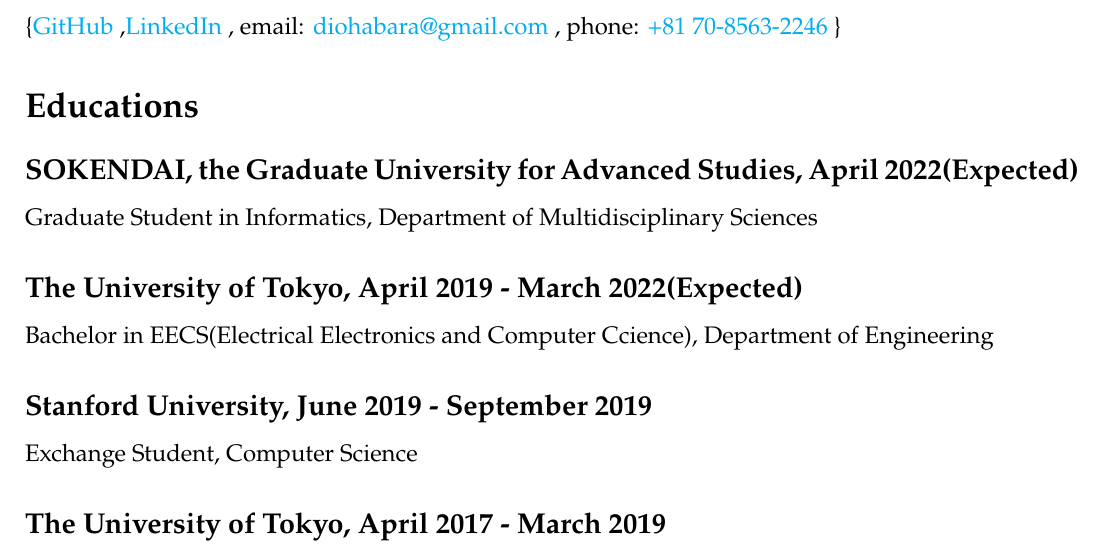
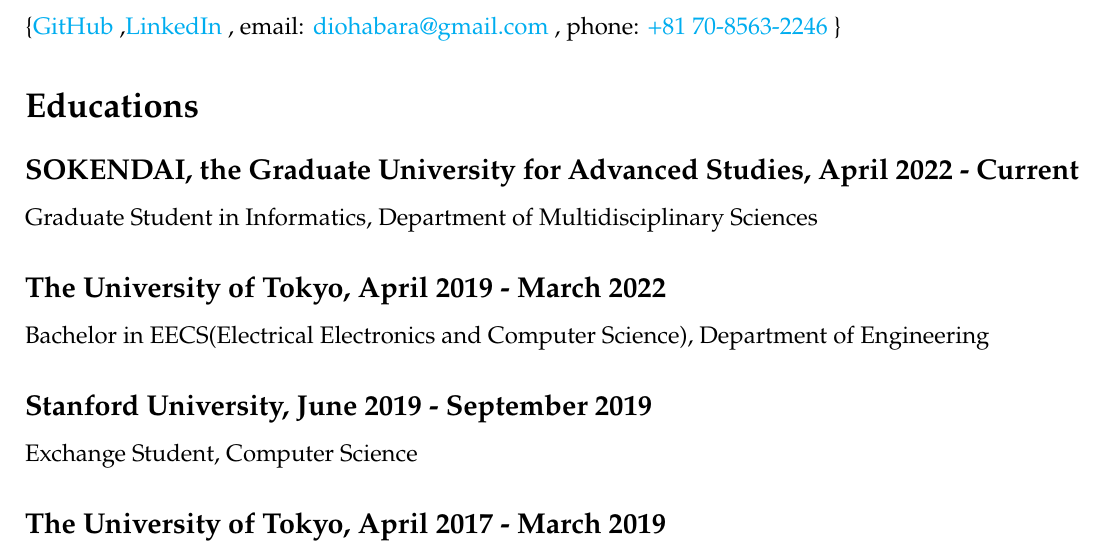
Before and after one commit to diohabara/diohabara, a LaTeX document (src/index.tex): part of page 1 of 3, cut so that both start at the same text. Compiled offline with pdfLaTeX.

Commit message:
feat: update resume

```diff
--- a/src/index.tex
+++ b/src/index.tex
@@ -34,10 +34,10 @@
   \}
 
 \section*{Educations}
-  \subsection*{SOKENDAI, the Graduate University for Advanced Studies, April 2022(Expected)}
+  \subsection*{SOKENDAI, the Graduate University for Advanced Studies, April 2022 - Current}
     Graduate Student in Informatics, Department of Multidisciplinary Sciences
-  \subsection*{The University of Tokyo, April 2019 - March 2022(Expected)}
-    Bachelor in EECS(Electrical Electronics and Computer Ccience), Department of Engineering
+  \subsection*{The University of Tokyo, April 2019 - March 2022}
+    Bachelor in EECS(Electrical Electronics and Computer Science), Department of Engineering
   \subsection*{Stanford University, June 2019 - September 2019}
     Exchange Student, Computer Science
   \subsection*{The University of Tokyo, April 2017 - March 2019}
```
Also changed, not shown: 1 other file.
